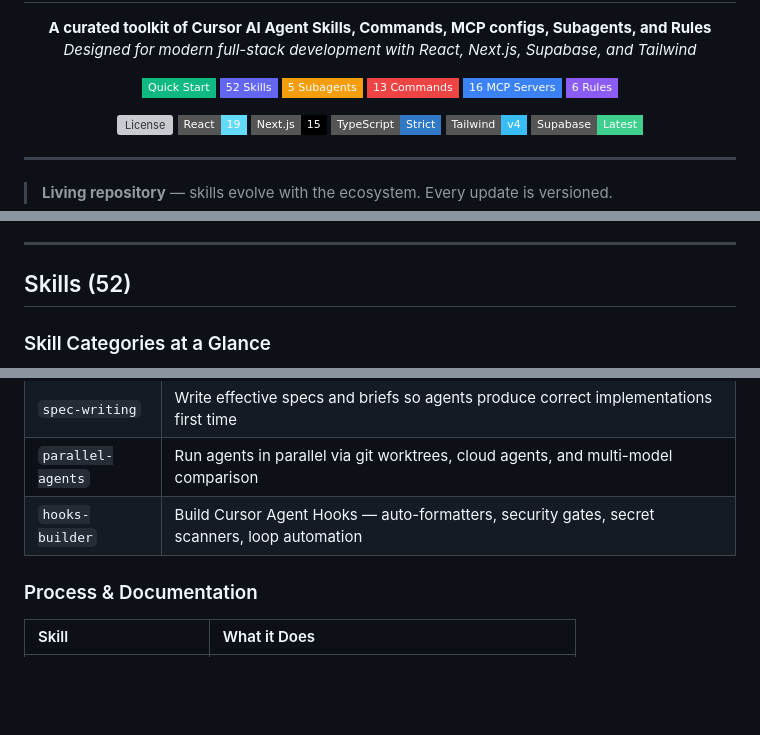
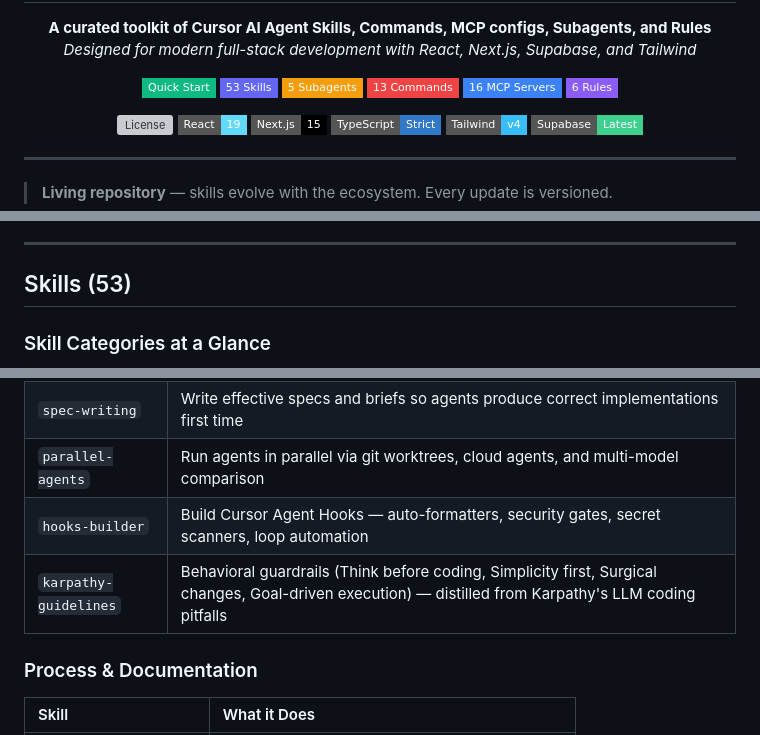
Before and after one commit to kensaurus/cursor-kenji, a Markdown page: README.md, 3 parts joined by grey strips. Rendered like a GitHub page; badges without logos; blank space fills up the shorter version; grey boxes are pictures that could not be loaded.

```diff
--- a/README.md
+++ b/README.md
@@ -11,7 +11,7 @@
 
 <p align="center">
   <a href="#-quick-start"><img src="https://img.shields.io/badge/-Quick_Start-10b981?style=flat-square" alt="Quick Start" /></a>
-  <a href="#-skills-52"><img src="https://img.shields.io/badge/-52_Skills-6366f1?style=flat-square" alt="52 Skills" /></a>
+  <a href="#-skills-53"><img src="https://img.shields.io/badge/-53_Skills-6366f1?style=flat-square" alt="53 Skills" /></a>
   <a href="#-subagents-5"><img src="https://img.shields.io/badge/-5_Subagents-f59e0b?style=flat-square" alt="5 Subagents" /></a>
   <a href="#-commands-13"><img src="https://img.shields.io/badge/-13_Commands-ef4444?style=flat-square" alt="13 Commands" /></a>
   <a href="#-mcp-servers-16"><img src="https://img.shields.io/badge/-16_MCP_Servers-3b82f6?style=flat-square" alt="16 MCP Servers" /></a>
@@ -306,7 +306,7 @@ flowchart LR
 
 ---
 
-## Skills (52)
+## Skills (53)
 
 ### Skill Categories at a Glance
 
@@ -432,6 +433,7 @@ mindmap
 | `spec-writing` | Write effective specs and briefs so agents produce correct implementations first time |
 | `parallel-agents` | Run agents in parallel via git worktrees, cloud agents, and multi-model comparison |
 | `hooks-builder` | Build Cursor Agent Hooks — auto-formatters, security gates, secret scanners, loop automation |
+| `karpathy-guidelines` | Behavioral guardrails (Think before coding, Simplicity first, Surgical changes, Goal-driven execution) — distilled from Karpathy's LLM coding pitfalls |
 
 ### Process & Documentation
 
```
Also changed, not shown: other parts of README.md (+3 -2 lines), skills/karpathy-guidelines/SKILL.md (added, +110 -0 lines).
